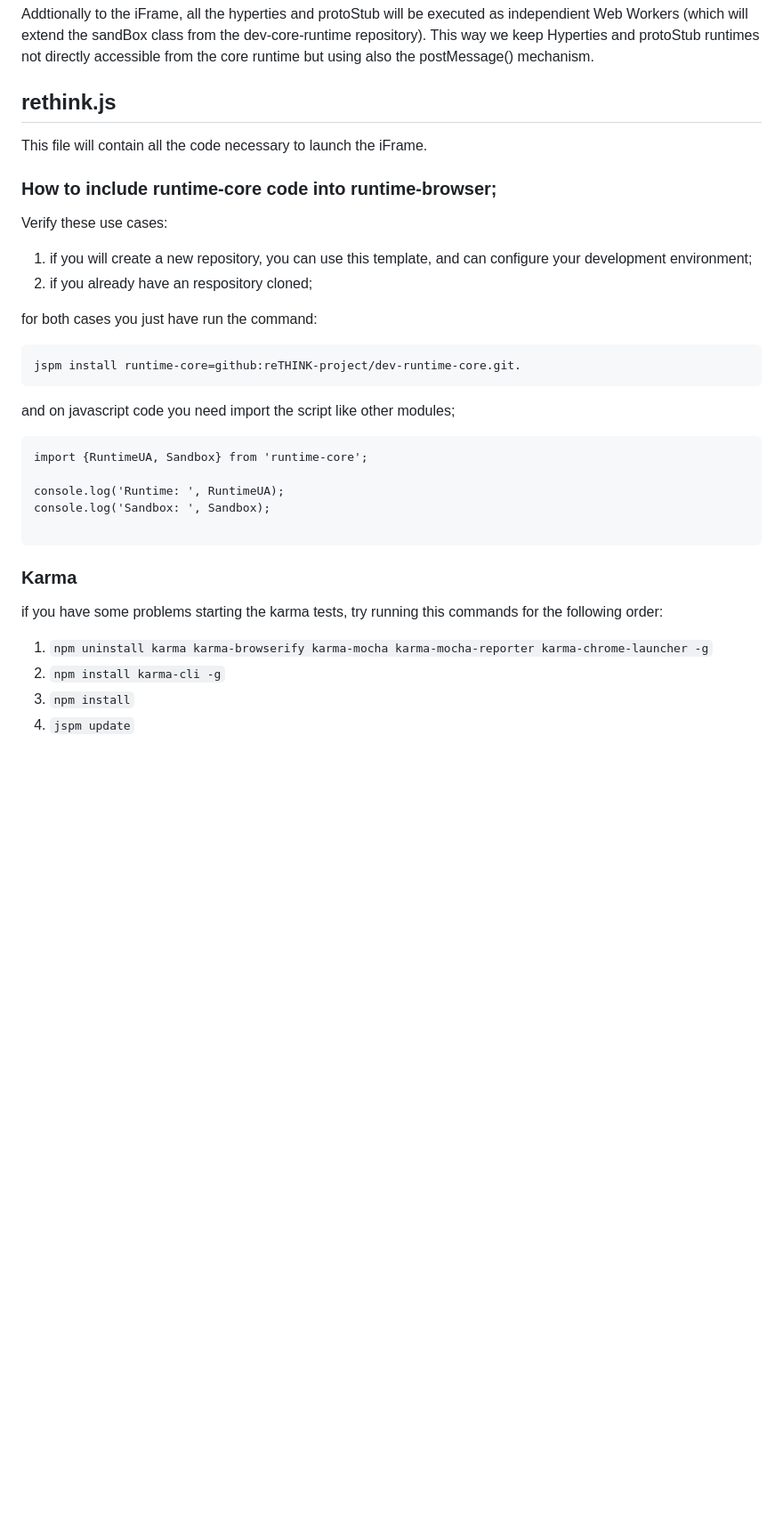
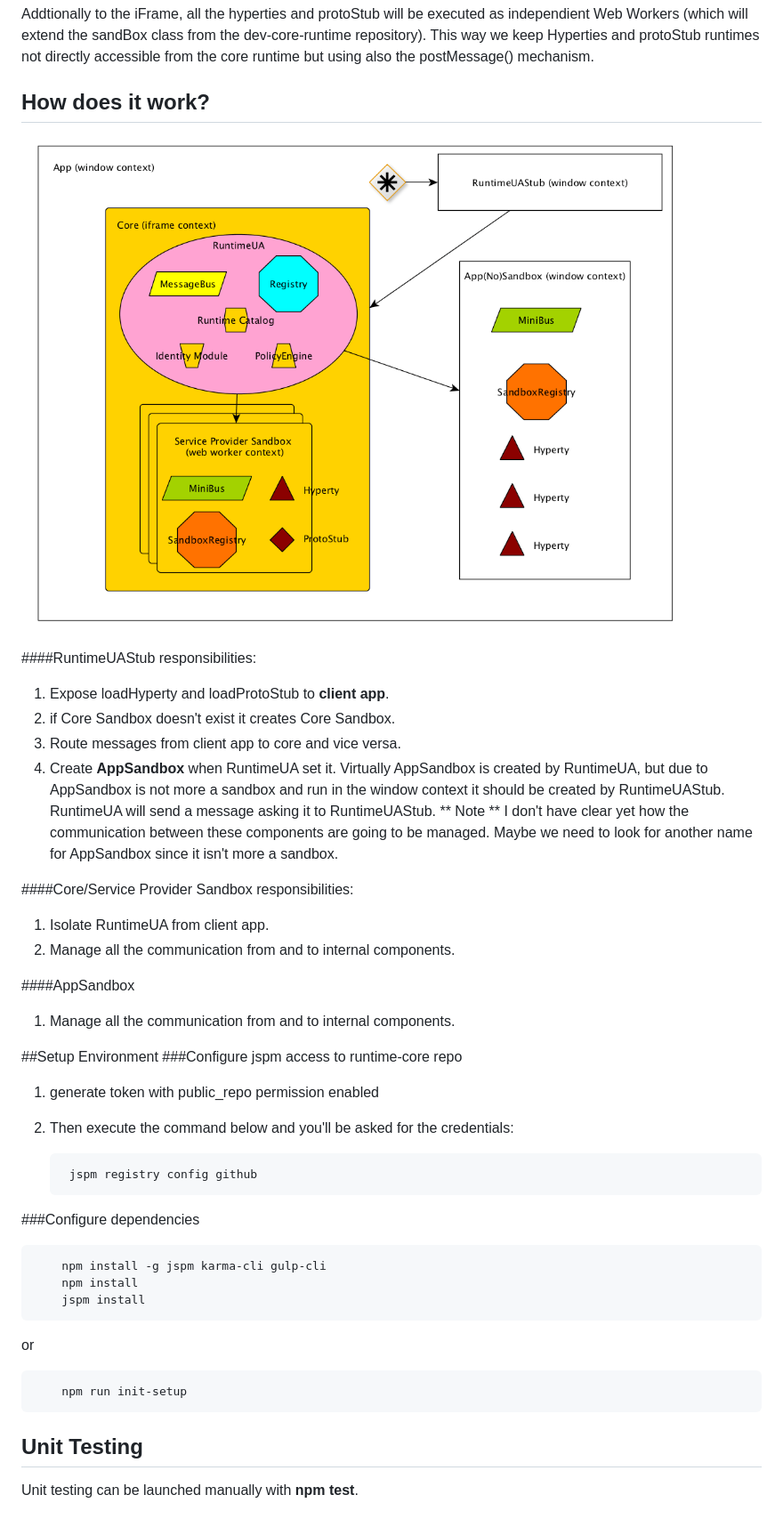
Before and after one commit to zhangtuoparis13/dev-runtime-browser, a Markdown page: readme.md, the part around the change printed below. Shown: that part at 89% size. GitHub-like rendering; pictures changed too: runtime-browser.png (added); blank space fills up the shorter version.

````diff
--- a/readme.md
+++ b/readme.md
@@ -7,35 +7,49 @@ The execution of the core runtime takes place in an iFrame which isolates it fro
 
 Addtionally to the iFrame, all the hyperties and protoStub will be executed as independient Web Workers (which will extend the sandBox class from the dev-core-runtime repository). This way we keep Hyperties and protoStub runtimes not directly accessible from the core runtime but using also the postMessage() mechanism.
 
-## rethink.js
-This file will contain all the code necessary to launch the iFrame.
+## How does it work?
 
-### How to include runtime-core code into runtime-browser;
+![Runtime Browser](runtime-browser.png)
 
-Verify these use cases:
- 1. if you will create a new repository, you can use this template, and can configure your development environment;
- 2. if you already have an respository cloned;
+####RuntimeUAStub responsibilities:
 
-for both cases you just have run the command:
+1. Expose loadHyperty and loadProtoStub to **client app**.
+2. if Core Sandbox doesn't exist it creates Core Sandbox.
+3. Route messages from client app to core and vice versa.
+4. Create **AppSandbox** when RuntimeUA set it.
+    Virtually AppSandbox is created by RuntimeUA, but due to AppSandbox is not more a sandbox and run in the window context it should be created by RuntimeUAStub. RuntimeUA will send a message asking it to RuntimeUAStub.
+    ** Note **
+    I don't have clear yet how the communication between these components are going to be managed.
+    Maybe we need to look for another name for AppSandbox since it isn't more a sandbox.
 
-```
-jspm install runtime-core=github:reTHINK-project/dev-runtime-core.git.
-```
+####Core/Service Provider Sandbox responsibilities:
 
-and on javascript code you need import the script like other modules;
+1. Isolate RuntimeUA from client app.
+2. Manage all the communication from and to internal components.
 
-```
-import {RuntimeUA, Sandbox} from 'runtime-core';
+####AppSandbox
+1. Manage all the communication from and to internal components.
 
-console.log('Runtime: ', RuntimeUA);
-console.log('Sandbox: ', Sandbox);
+##Setup Environment
+###Configure jspm access to runtime-core repo
 
-```
+1. generate token with public_repo permission enabled
+2. Then execute the command below and you'll be asked for the credentials:
 
-### Karma
-if you have some problems starting the karma tests, try running this commands for the following order:
+        jspm registry config github
 
- 1. ```npm uninstall karma karma-browserify karma-mocha karma-mocha-reporter karma-chrome-launcher -g```
- 2. ```npm install karma-cli -g```
- 3. ```npm install```
- 4. ```jspm update```
+###Configure dependencies
+
+        npm install -g jspm karma-cli gulp-cli
+        npm install
+        jspm install
+
+or
+
+        npm run init-setup
+
+
+## Unit Testing
+
+Unit testing can be launched manually with **npm test**.
+
````
Also changed, not shown: other parts of readme.md (+36 -0 lines), 1 other file.
